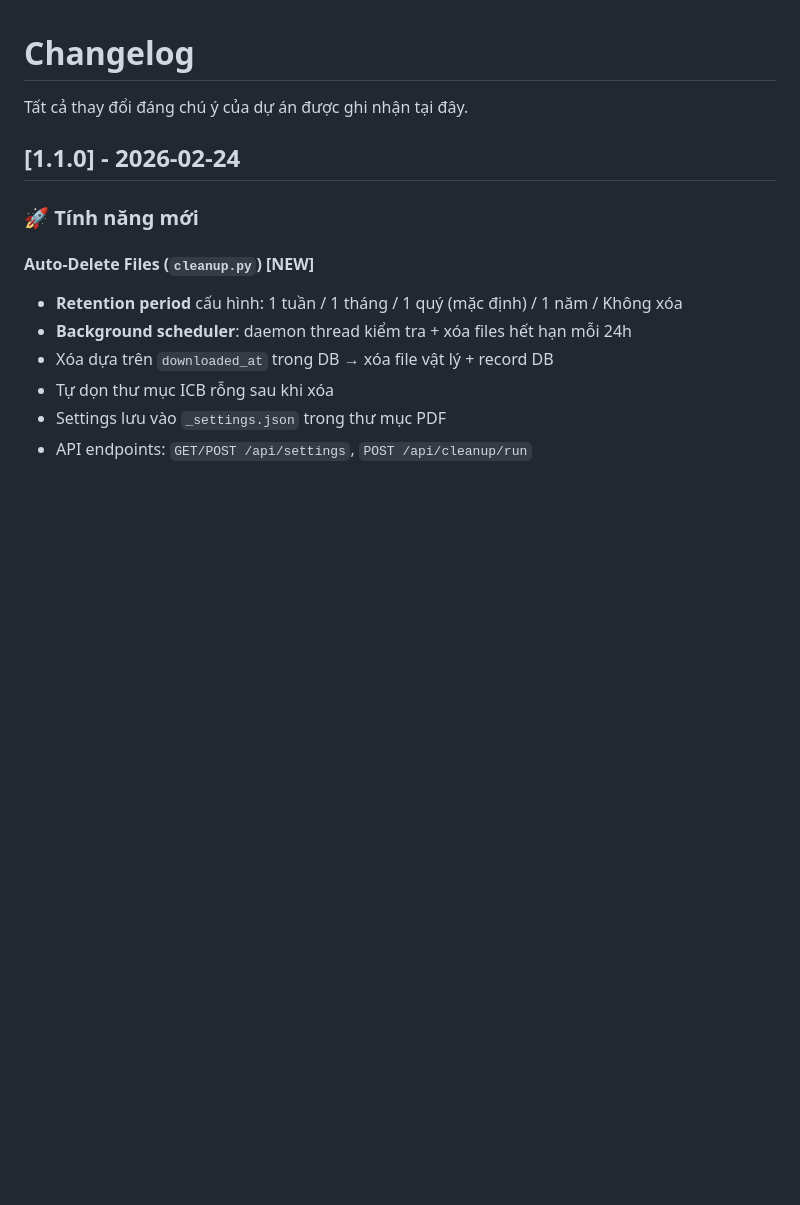
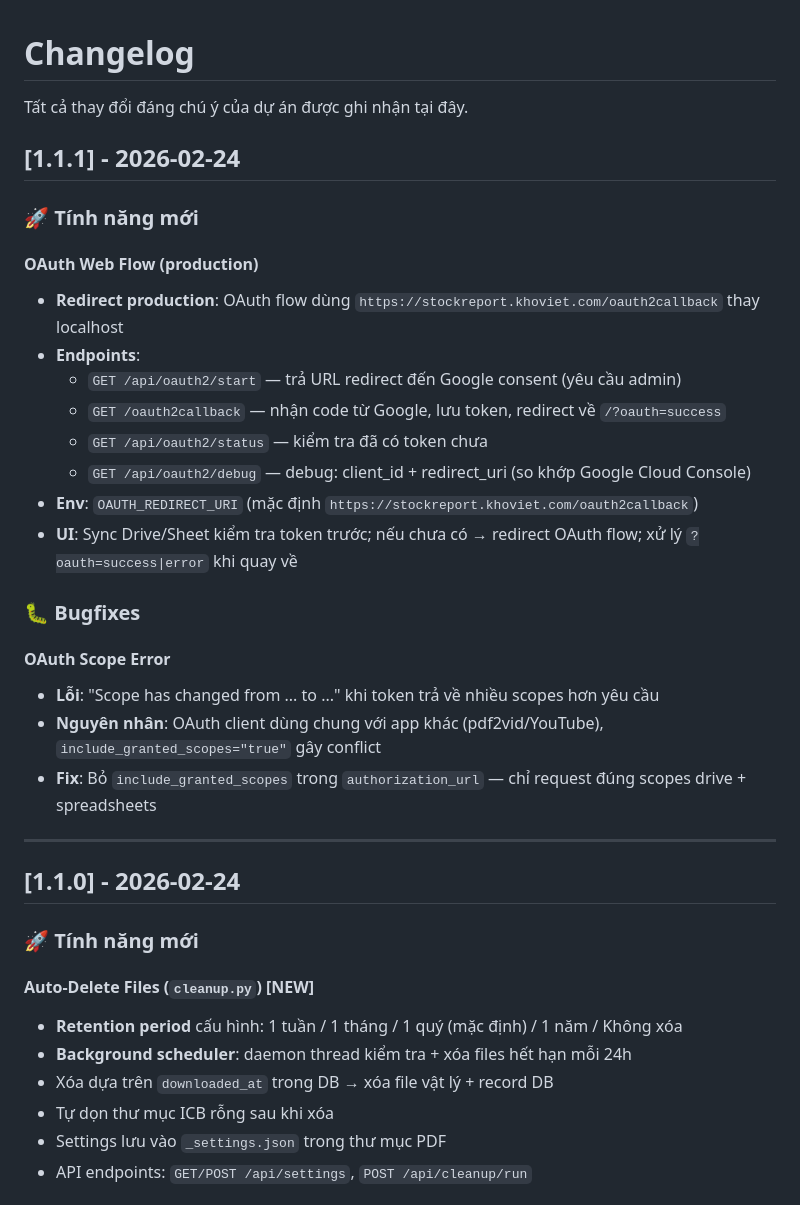
Before and after one commit to vietlod/stockreport, a Markdown page: CHANGELOG.md, the part around the change. Drawn GitHub-style; blank space fills up the shorter version.

```diff
--- a/CHANGELOG.md
+++ b/CHANGELOG.md
@@ -1,6 +1,29 @@
 # Changelog
 
 Tất cả thay đổi đáng chú ý của dự án được ghi nhận tại đây.
+
+## [1.1.1] - 2026-02-24
+
+### 🚀 Tính năng mới
+
+#### OAuth Web Flow (production)
+- **Redirect production**: OAuth flow dùng `https://stockreport.khoviet.com/oauth2callback` thay localhost
+- **Endpoints**:
+  - `GET /api/oauth2/start` — trả URL redirect đến Google consent (yêu cầu admin)
+  - `GET /oauth2callback` — nhận code từ Google, lưu token, redirect về `/?oauth=success`
+  - `GET /api/oauth2/status` — kiểm tra đã có token chưa
+  - `GET /api/oauth2/debug` — debug: client_id + redirect_uri (so khớp Google Cloud Console)
+- **Env**: `OAUTH_REDIRECT_URI` (mặc định `https://stockreport.khoviet.com/oauth2callback`)
+- **UI**: Sync Drive/Sheet kiểm tra token trước; nếu chưa có → redirect OAuth flow; xử lý `?oauth=success|error` khi quay về
+
+### 🐛 Bugfixes
+
+#### OAuth Scope Error
+- **Lỗi**: "Scope has changed from ... to ..." khi token trả về nhiều scopes hơn yêu cầu
+- **Nguyên nhân**: OAuth client dùng chung với app khác (pdf2vid/YouTube), `include_granted_scopes="true"` gây conflict
+- **Fix**: Bỏ `include_granted_scopes` trong `authorization_url` — chỉ request đúng scopes drive + spreadsheets
+
+---
 
 ## [1.1.0] - 2026-02-24
 
```
Also changed, not shown: README.md (+8 -0 lines).
